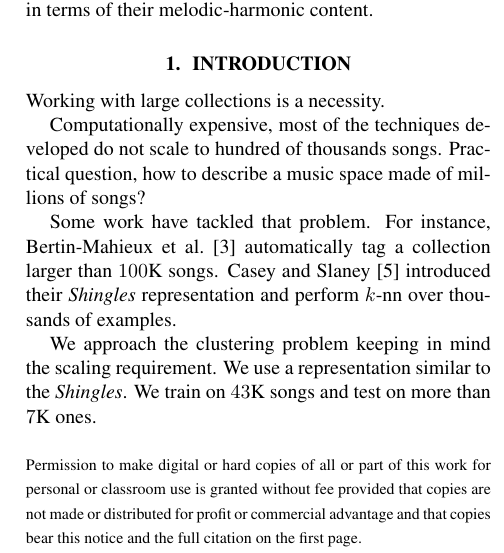
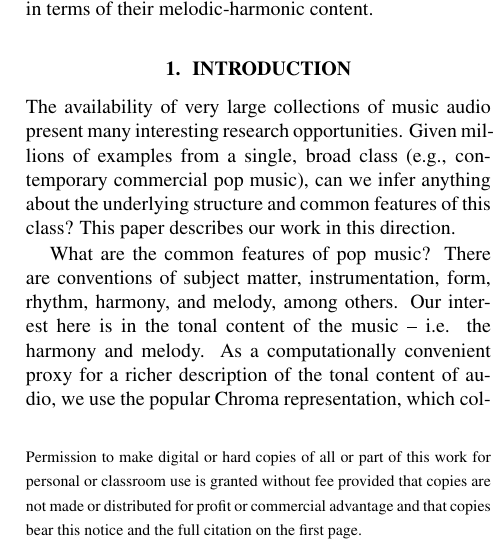
Before and after one commit to tbertinmahieux/BostonHackDay, a LaTeX paper (Paper/Paper.tex): part of one column of page 1 of 6 before the commit and part of one column of page 1 of 7 after it, cut so that both start at the same text. Compiled offline with pdfLaTeX.

Commit message:
dan stuff added, citations not worked out yet

```diff
--- a/Paper/Paper.tex
+++ b/Paper/Paper.tex
@@ -73,5 +73,15 @@ similar in terms of their melodic-harmonic content.
 \end{abstract}
 %
 \section{Introduction}\label{sec:introduction}
+The availability of very large collections of music audio present
+many interesting research opportunities.  Given millions of examples
+from a single, broad class (e.g., contemporary commercial pop music),
+can we infer anything about the underlying structure and common
+features of this class?  This paper describes our work in this direction.
 
-Working with large collections is a necessity.
+What are the common features of pop music?  There are conventions
+of subject matter, instrumentation, form, rhythm, harmony, and melody, among
+others.  Our interest here is in the tonal content of the music -- i.e. the
+harmony and melody.  As a computationally convenient proxy for a richer
+description of the tonal content of audio, we use the popular Chroma
+representation, which collapses an acoustic spectrum into a 12-dimensional
@@ -78,4 +102 @@ Working with large collections is a necessity.
 
-Computationally expensive, most of the techniques developed do not scale
-to hundred of thousands songs. Practical question, how to describe a music
-space made of millions of songs?
@@ -82,12 +114,9 @@ space made of millions of songs?
 
-Some work have tackled that problem. For instance, Bertin-Mahieux et al.
-\cite{Bertin-Mahieux2008} automatically tag a collection larger than $100$K
-songs. Casey and Slaney \cite{Casey2006} introduced their \textit{Shingles}
-representation and perform $k$-nn over thousands of examples.
+One major issue in working with small patches concerns temporal
+alignment.  [explain bar alignment]
 
-We approach the clustering problem keeping in mind the scaling
-requirement. We use a representation similar to the \textit{Shingles}.
-We train on $43$K songs and test on more than $7$K ones.
+Prior work using small patches of chroma features includes ...
+[casey \& slaney] [ellis \& poliner] [ellis ismir 07].
 
 
 \subsection{Definitions}
```
Also changed, not shown: Paper/Paper.tex (25 more changed lines).
